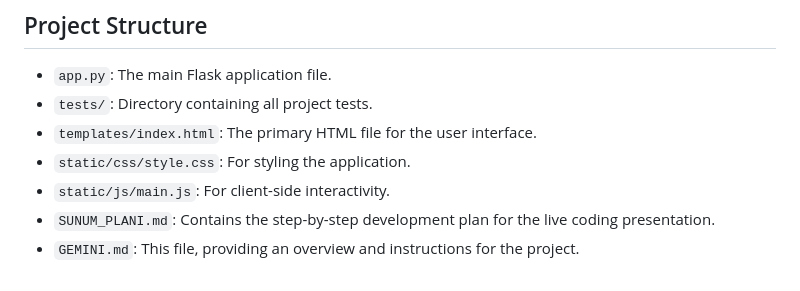
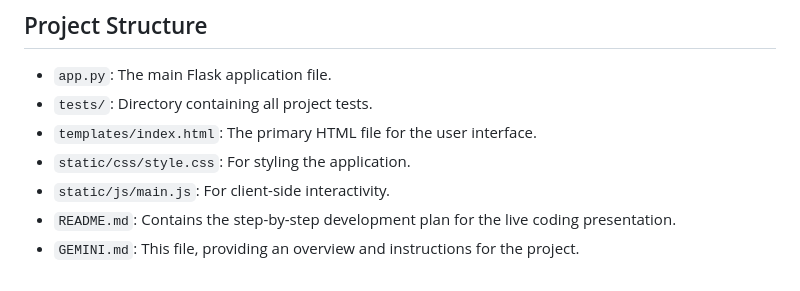
Before and after one commit to develooper1994/Gemini_POS_System, a Markdown page: GEMINI.md, the part around the change. Drawn GitHub-style.

Commit message:
docs: Rename SUNUM_PLANI.md to README.md and update references

```diff
--- a/GEMINI.md
+++ b/GEMINI.md
@@ -59,5 +59,5 @@ This project follows a Test-Driven Development (TDD) approach. Each new feature
 *   `templates/index.html`: The primary HTML file for the user interface.
 *   `static/css/style.css`: For styling the application.
 *   `static/js/main.js`: For client-side interactivity.
-*   `SUNUM_PLANI.md`: Contains the step-by-step development plan for the live coding presentation.
+*   `README.md`: Contains the step-by-step development plan for the live coding presentation.
 *   `GEMINI.md`: This file, providing an overview and instructions for the project.
```
Also changed, not shown: README.md (added, +51 -0 lines).
